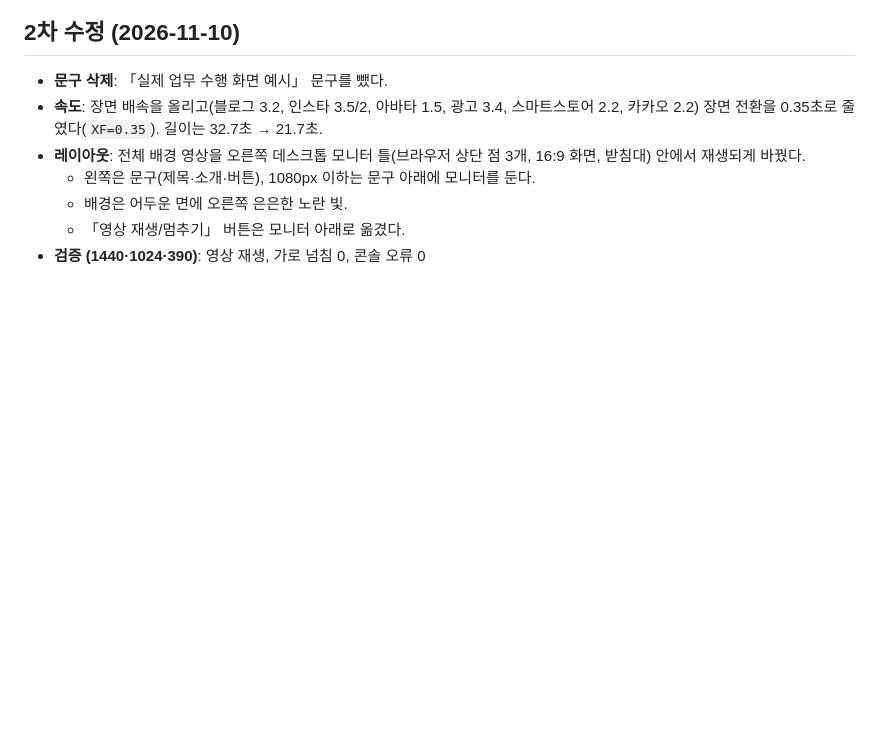
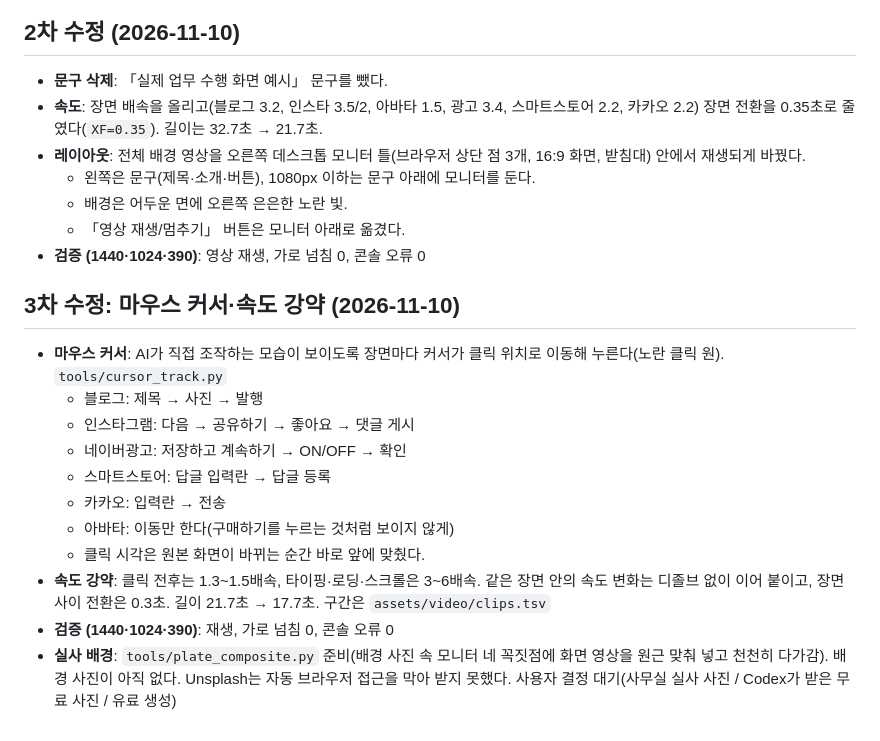
Before and after one commit to korea-mango-tree/mangotree-ai, a Markdown page: docs/main-video-shotlist.md, the part around the change. GitHub-like rendering; blank space fills up the shorter version.

Commit message:
문서: 메인 영상 3차 수정(커서·속도 강약) 기록
Co-Authored-By: Claude Opus 5.5 <noreply@anthropic.com>
Claude-Session: https://claude.ai/code/session_0154aptk4P8ouMd3uFqhwB6x

```diff
--- a/docs/main-video-shotlist.md
+++ b/docs/main-video-shotlist.md
@@ -158,3 +158,17 @@
   - 배경은 어두운 면에 오른쪽 은은한 노란 빛.
   - 「영상 재생/멈추기」 버튼은 모니터 아래로 옮겼다.
 - **검증 (1440·1024·390)**: 영상 재생, 가로 넘침 0, 콘솔 오류 0
+
+## 3차 수정: 마우스 커서·속도 강약 (2026-11-10)
+
+- **마우스 커서**: AI가 직접 조작하는 모습이 보이도록 장면마다 커서가 클릭 위치로 이동해 누른다(노란 클릭 원). `tools/cursor_track.py`
+  - 블로그: 제목 → 사진 → 발행
+  - 인스타그램: 다음 → 공유하기 → 좋아요 → 댓글 게시
+  - 네이버광고: 저장하고 계속하기 → ON/OFF → 확인
+  - 스마트스토어: 답글 입력란 → 답글 등록
+  - 카카오: 입력란 → 전송
+  - 아바타: 이동만 한다(구매하기를 누르는 것처럼 보이지 않게)
+  - 클릭 시각은 원본 화면이 바뀌는 순간 바로 앞에 맞췄다.
+- **속도 강약**: 클릭 전후는 1.3~1.5배속, 타이핑·로딩·스크롤은 3~6배속. 같은 장면 안의 속도 변화는 디졸브 없이 이어 붙이고, 장면 사이 전환은 0.3초. 길이 21.7초 → 17.7초. 구간은 `assets/video/clips.tsv`
+- **검증 (1440·1024·390)**: 재생, 가로 넘침 0, 콘솔 오류 0
+- **실사 배경**: `tools/plate_composite.py` 준비(배경 사진 속 모니터 네 꼭짓점에 화면 영상을 원근 맞춰 넣고 천천히 다가감). 배경 사진이 아직 없다. Unsplash는 자동 브라우저 접근을 막아 받지 못했다. 사용자 결정 대기(사무실 실사 사진 / Codex가 받은 무료 사진 / 유료 생성)
```
